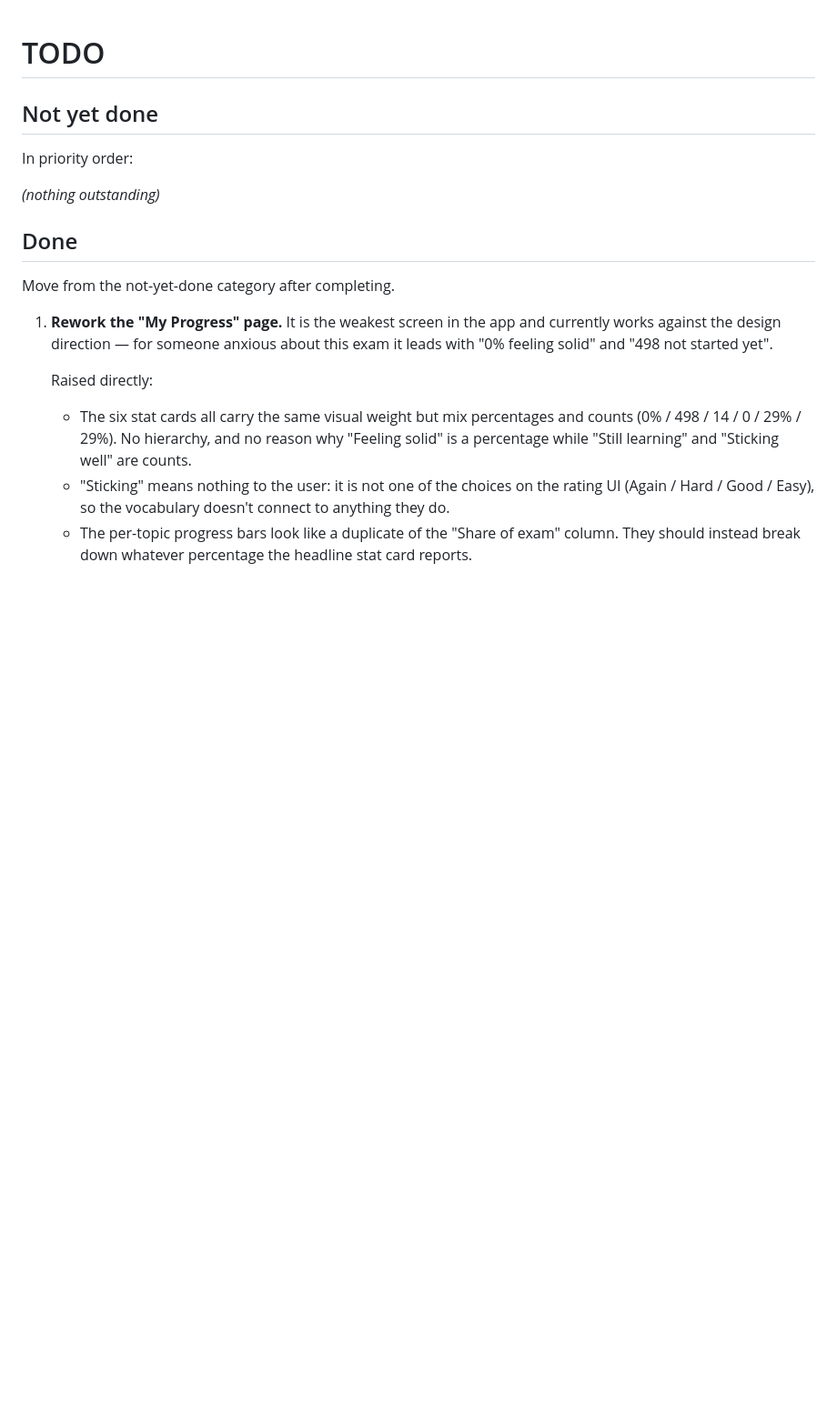
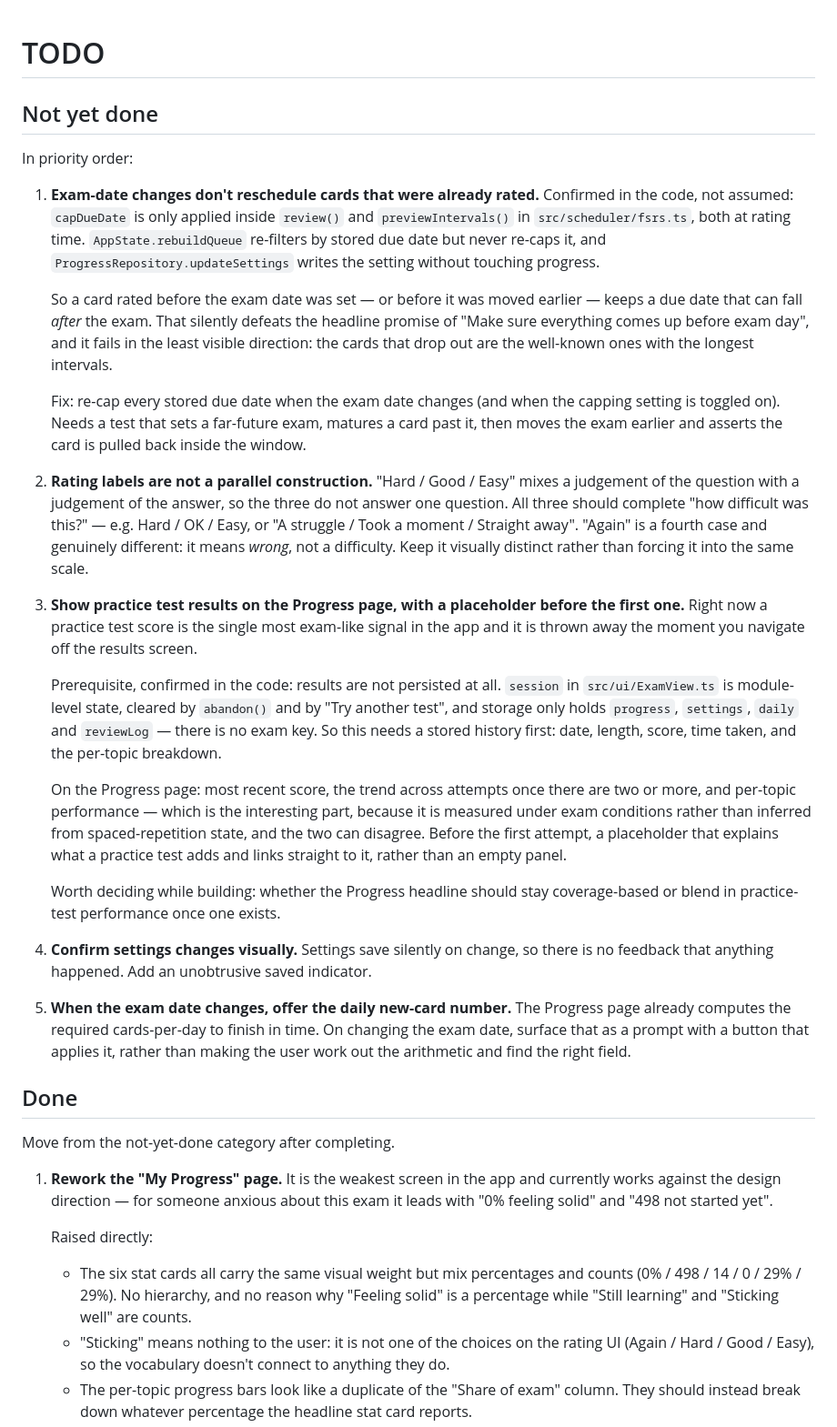
Before and after one commit to ajryan/nce-study, a Markdown page: TODO.md, the part around the change. Shown at 91% size. Drawn GitHub-style; blank space fills up the shorter version.

Commit message:
Log practice-test results on Progress as TODO item 3
Results are currently discarded on navigation — session state in ExamView is
module-level and storage has no exam key — so this needs a persisted history
before the Progress page can show anything.

Co-Authored-By: Claude Opus 5 <noreply@anthropic.com>

```diff
--- a/TODO.md
+++ b/TODO.md
@@ -4,7 +4,55 @@
 
 In priority order:
 
-_(nothing outstanding)_
+1. **Exam-date changes don't reschedule cards that were already rated.** Confirmed in the
+   code, not assumed: `capDueDate` is only applied inside `review()` and `previewIntervals()`
+   in `src/scheduler/fsrs.ts`, both at rating time. `AppState.rebuildQueue` re-filters by
+   stored due date but never re-caps it, and `ProgressRepository.updateSettings` writes the
+   setting without touching progress.
+
+   So a card rated before the exam date was set — or before it was moved earlier — keeps a
+   due date that can fall *after* the exam. That silently defeats the headline promise of
+   "Make sure everything comes up before exam day", and it fails in the least visible
+   direction: the cards that drop out are the well-known ones with the longest intervals.
+
+   Fix: re-cap every stored due date when the exam date changes (and when the capping
+   setting is toggled on). Needs a test that sets a far-future exam, matures a card past it,
+   then moves the exam earlier and asserts the card is pulled back inside the window.
+
+2. **Rating labels are not a parallel construction.** "Hard / Good / Easy" mixes a judgement
+   of the question with a judgement of the answer, so the three do not answer one question.
+   All three should complete "how difficult was this?" — e.g. Hard / OK / Easy, or
+   "A struggle / Took a moment / Straight away". "Again" is a fourth case and genuinely
+   different: it means *wrong*, not a difficulty. Keep it visually distinct rather than
+   forcing it into the same scale.
+
+3. **Show practice test results on the Progress page, with a placeholder before the first
+   one.** Right now a practice test score is the single most exam-like signal in the app and
+   it is thrown away the moment you navigate off the results screen.
+
+   Prerequisite, confirmed in the code: results are not persisted at all. `session` in
+   `src/ui/ExamView.ts` is module-level state, cleared by `abandon()` and by "Try another
+   test", and storage only holds `progress`, `settings`, `daily` and `reviewLog` — there is
+   no exam key. So this needs a stored history first: date, length, score, time taken, and
+   the per-topic breakdown.
+
+   On the Progress page: most recent score, the trend across attempts once there are two or
+   more, and per-topic performance — which is the interesting part, because it is measured
+   under exam conditions rather than inferred from spaced-repetition state, and the two can
+   disagree. Before the first attempt, a placeholder that explains what a practice test adds
+   and links straight to it, rather than an empty panel.
+
+   Worth deciding while building: whether the Progress headline should stay
+   coverage-based or blend in practice-test performance once one exists.
+
+4. **Confirm settings changes visually.** Settings save silently on change, so there is no
+   feedback that anything happened. Add an unobtrusive saved indicator.
+
+5. **When the exam date changes, offer the daily new-card number.** The Progress page
+   already computes the required cards-per-day to finish in time. On changing the exam date,
+   surface that as a prompt with a button that applies it, rather than making the user work
+   out the arithmetic and find the right field.
+
 
 ## Done
 
```
